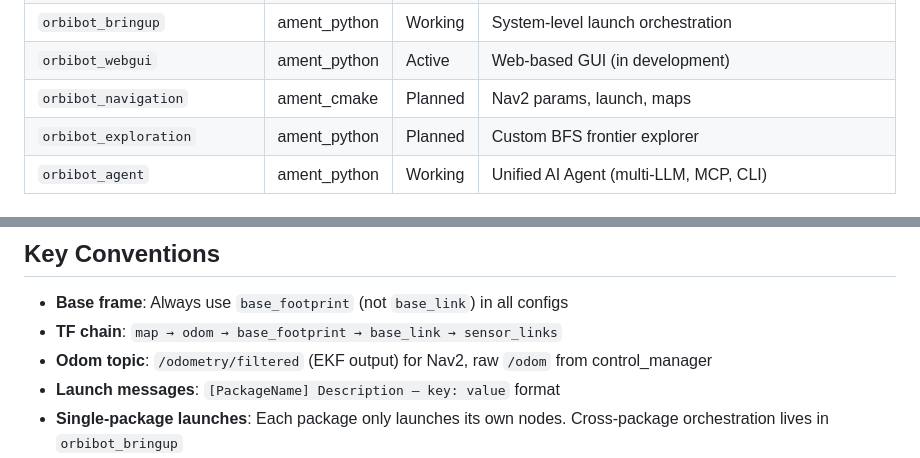
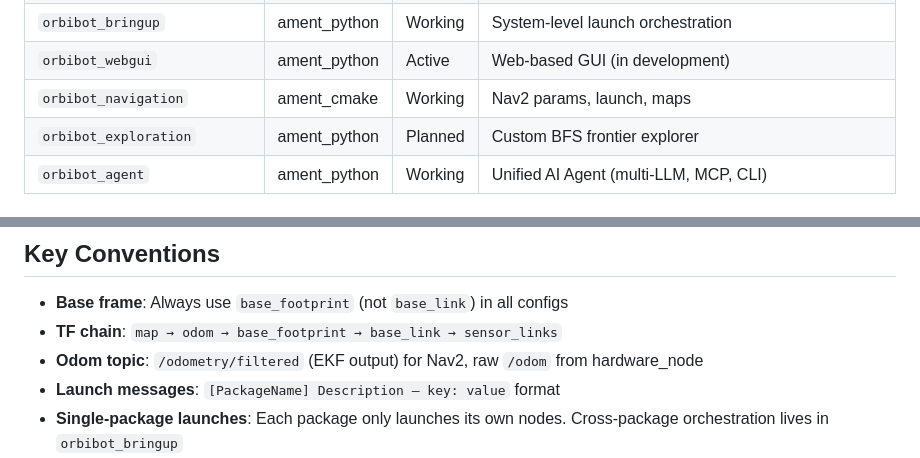
Before and after one commit to jewel-nath/orbibot-v1, a Markdown page: .claude/CLAUDE.md, 2 parts joined by grey strips. GitHub-like rendering.

```diff
--- a/.claude/CLAUDE.md
+++ b/.claude/CLAUDE.md
@@ -16,7 +16,7 @@ This file complements the root `CLAUDE.md` (workflow rules, coding standards, bu
 | `orbibot_slam` | ament_python | Working | slam_toolbox mapping + localization |
 | `orbibot_bringup` | ament_python | Working | System-level launch orchestration |
 | `orbibot_webgui` | ament_python | Active | Web-based GUI (in development) |
-| `orbibot_navigation` | ament_cmake | Planned | Nav2 params, launch, maps |
+| `orbibot_navigation` | ament_cmake | Working | Nav2 params, launch, maps |
 | `orbibot_exploration` | ament_python | Planned | Custom BFS frontier explorer |
 | `orbibot_agent` | ament_python | Working | Unified AI Agent (multi-LLM, MCP, CLI) |
 
@@ -35,7 +35,7 @@ This file complements the root `CLAUDE.md` (workflow rules, coding standards, bu
 
 - **Base frame**: Always use `base_footprint` (not `base_link`) in all configs
 - **TF chain**: `map → odom → base_footprint → base_link → sensor_links`
-- **Odom topic**: `/odometry/filtered` (EKF output) for Nav2, raw `/odom` from control_manager
+- **Odom topic**: `/odometry/filtered` (EKF output) for Nav2, raw `/odom` from hardware_node
 - **Launch messages**: `[PackageName] Description — key: value` format
 - **Single-package launches**: Each package only launches its own nodes. Cross-package orchestration lives in `orbibot_bringup`
 - **Maintainer**: Jewel Nath <jewel.nath@orbitax.com>
```
Also changed, not shown: CLAUDE.md (+4 -4 lines).
